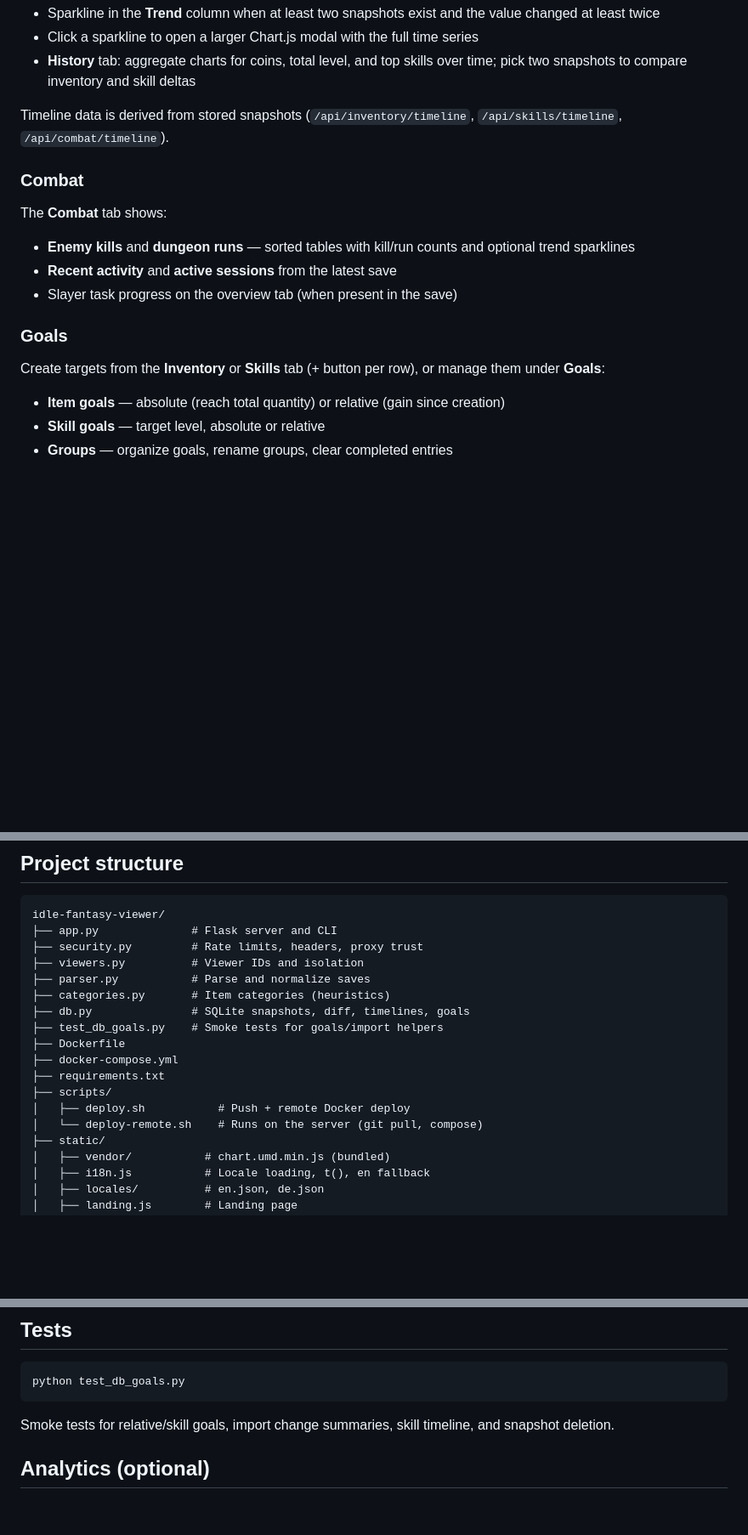
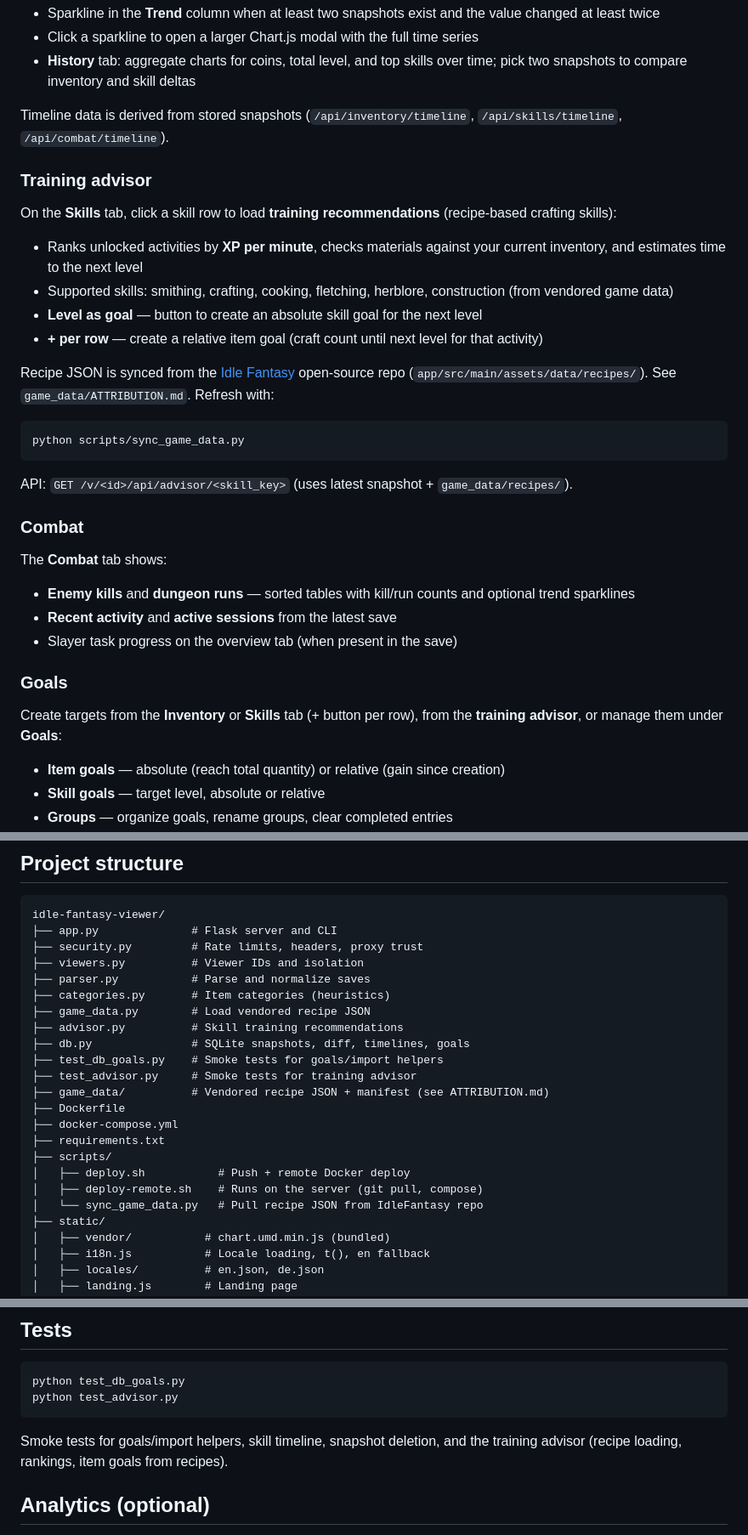
Before and after one commit to elpatron68/Idle-Fantasy-Save-Viewer, a Markdown page: README.md, 3 parts joined by grey strips. Shown at 85% size. GitHub-like rendering; blank space fills up the shorter version.

Commit message:
Update README to include training advisor details, recipe syncing instructions, and enhancements to skills and goals sections.

````diff
--- a/README.md
+++ b/README.md
@@ -111,6 +111,23 @@ Per-item, per-skill, and per-combat-entry mini charts in the **Inventory**, **Sk
 
 Timeline data is derived from stored snapshots (`/api/inventory/timeline`, `/api/skills/timeline`, `/api/combat/timeline`).
 
+### Training advisor
+
+On the **Skills** tab, click a skill row to load **training recommendations** (recipe-based crafting skills):
+
+- Ranks unlocked activities by **XP per minute**, checks materials against your current inventory, and estimates time to the next level
+- Supported skills: smithing, crafting, cooking, fletching, herblore, construction (from vendored game data)
+- **Level as goal** — button to create an absolute skill goal for the next level
+- **+ per row** — create a relative item goal (craft count until next level for that activity)
+
+Recipe JSON is synced from the [Idle Fantasy](https://github.com/tristinbaker/IdleFantasy) open-source repo (`app/src/main/assets/data/recipes/`). See `game_data/ATTRIBUTION.md`. Refresh with:
+
+```bash
+python scripts/sync_game_data.py
+```
+
+API: `GET /v/<id>/api/advisor/<skill_key>` (uses latest snapshot + `game_data/recipes/`).
+
 ### Combat
 
 The **Combat** tab shows:
@@ -121,7 +138,7 @@ The **Combat** tab shows:
 
 ### Goals
 
-Create targets from the **Inventory** or **Skills** tab (+ button per row), or manage them under **Goals**:
+Create targets from the **Inventory** or **Skills** tab (+ button per row), from the **training advisor**, or manage them under **Goals**:
 
 - **Item goals** — absolute (reach total quantity) or relative (gain since creation)
 - **Skill goals** — target level, absolute or relative
@@ -238,14 +255,19 @@ idle-fantasy-viewer/
 ├── viewers.py          # Viewer IDs and isolation
 ├── parser.py           # Parse and normalize saves
 ├── categories.py       # Item categories (heuristics)
+├── game_data.py        # Load vendored recipe JSON
+├── advisor.py          # Skill training recommendations
 ├── db.py               # SQLite snapshots, diff, timelines, goals
 ├── test_db_goals.py    # Smoke tests for goals/import helpers
+├── test_advisor.py     # Smoke tests for training advisor
+├── game_data/          # Vendored recipe JSON + manifest (see ATTRIBUTION.md)
 ├── Dockerfile
 ├── docker-compose.yml
 ├── requirements.txt
 ├── scripts/
 │   ├── deploy.sh           # Push + remote Docker deploy
-│   └── deploy-remote.sh    # Runs on the server (git pull, compose)
+│   ├── deploy-remote.sh    # Runs on the server (git pull, compose)
+│   └── sync_game_data.py   # Pull recipe JSON from IdleFantasy repo
 ├── static/
 │   ├── vendor/           # chart.umd.min.js (bundled)
 │   ├── i18n.js           # Locale loading, t(), en fallback
@@ -307,9 +330,10 @@ After import, errors and warnings appear as a banner in the dashboard; in the CL
 
 ```powershell
 python test_db_goals.py
+python test_advisor.py
 ```
 
-Smoke tests for relative/skill goals, import change summaries, skill timeline, and snapshot deletion.
+Smoke tests for goals/import helpers, skill timeline, snapshot deletion, and the training advisor (recipe loading, rankings, item goals from recipes).
 
 ## Analytics (optional)
 
````
Also changed, not shown: other parts of README.md (+4 -3 lines).
